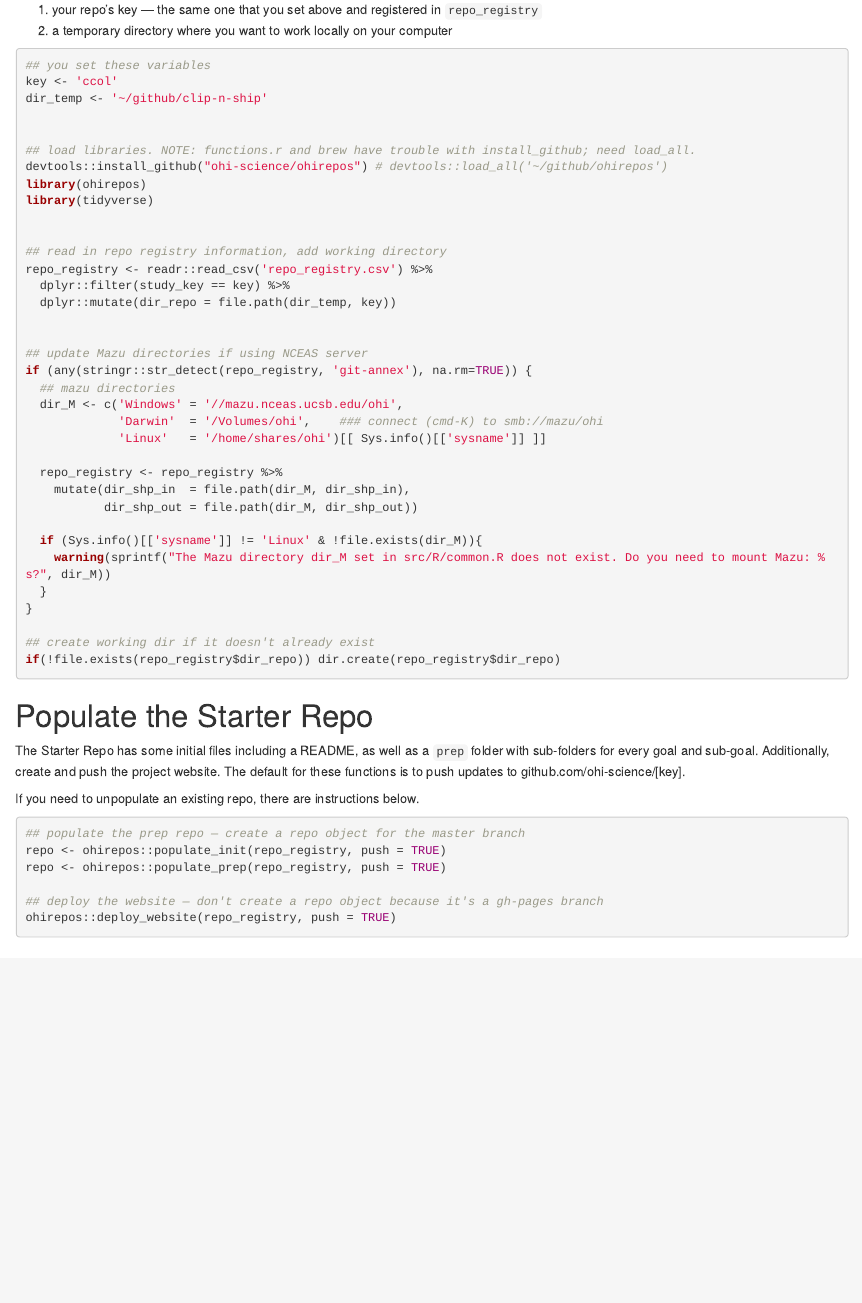
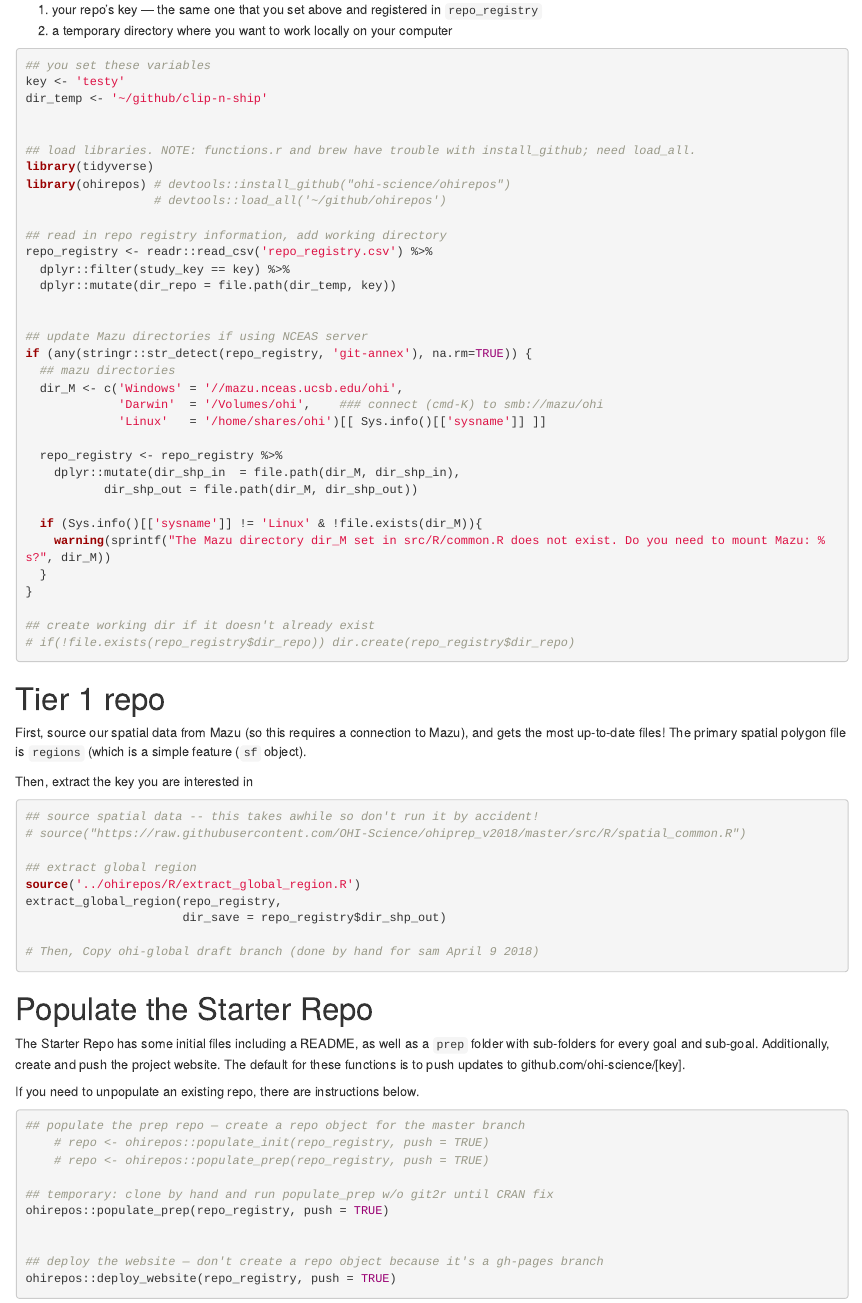
Before and after one commit to OHI-Science/ohirepos-log, an R Markdown document (create_repos.rmd): the page in a window 1100 px wide, from 570 px down. Rendered offline with R 4.5, knitr and Pandoc, with nearby package versions.

Commit message:
testy repo populated with prep folders

````diff
--- a/create_repos.rmd
+++ b/create_repos.rmd
@@ -28,15 +28,14 @@ You will need to assign two variables based on the repository you want to create
 ```{r setup, eval=FALSE}
 
 ## you set these variables
-key <- 'ccol'
+key <- 'testy'
 dir_temp <- '~/github/clip-n-ship'
 
 
 ## load libraries. NOTE: functions.r and brew have trouble with install_github; need load_all.
-devtools::install_github("ohi-science/ohirepos") # devtools::load_all('~/github/ohirepos')
-library(ohirepos)
 library(tidyverse)
-
+library(ohirepos) # devtools::install_github("ohi-science/ohirepos")
+                  # devtools::load_all('~/github/ohirepos')
 
 ## read in repo registry information, add working directory
 repo_registry <- readr::read_csv('repo_registry.csv') %>%
@@ -52,7 +51,7 @@ if (any(stringr::str_detect(repo_registry, 'git-annex'), na.rm=TRUE)) {
              'Linux'   = '/home/shares/ohi')[[ Sys.info()[['sysname']] ]]
 
   repo_registry <- repo_registry %>%
-    mutate(dir_shp_in  = file.path(dir_M, dir_shp_in),
+    dplyr::mutate(dir_shp_in  = file.path(dir_M, dir_shp_in),
            dir_shp_out = file.path(dir_M, dir_shp_out))
 
   if (Sys.info()[['sysname']] != 'Linux' & !file.exists(dir_M)){
@@ -61,7 +60,27 @@ if (any(stringr::str_detect(repo_registry, 'git-annex'), na.rm=TRUE)) {
 }
 
 ## create working dir if it doesn't already exist
-if(!file.exists(repo_registry$dir_repo)) dir.create(repo_registry$dir_repo)
+# if(!file.exists(repo_registry$dir_repo)) dir.create(repo_registry$dir_repo)
+
+```
+
+# Tier 1 repo
+
+First, source our spatial data from Mazu (so this requires a connection to Mazu), and gets the most up-to-date files! The primary spatial polygon file is `regions` (which is a simple feature (`sf` object).
+
+Then, extract the key you are interested in
+
+```{r tier 1 repo, eval=FALSE}
+
+## source spatial data -- this takes awhile so don't run it by accident!
+# source("https://raw.githubusercontent.com/OHI-Science/ohiprep_v2018/master/src/R/spatial_common.R")
+
+## extract global region
+source('../ohirepos/R/extract_global_region.R')
+extract_global_region(repo_registry,
+                      dir_save = repo_registry$dir_shp_out)
+
+# Then, Copy ohi-global draft branch (done by hand for sam April 9 2018)
 
 ```
 
@@ -75,8 +94,12 @@ If you need to unpopulate an existing repo, there are instructions below.
 ```{r starter repo, eval=FALSE}
 
 ## populate the prep repo — create a repo object for the master branch
-repo <- ohirepos::populate_init(repo_registry, push = TRUE)
-repo <- ohirepos::populate_prep(repo_registry, push = TRUE)
+    # repo <- ohirepos::populate_init(repo_registry, push = TRUE)
+    # repo <- ohirepos::populate_prep(repo_registry, push = TRUE)
+
+## temporary: clone by hand and run populate_prep w/o git2r until CRAN fix
+ohirepos::populate_prep(repo_registry, push = TRUE)
+
 
 ## deploy the website — don't create a repo object because it's a gh-pages branch
 ohirepos::deploy_website(repo_registry, push = TRUE)
--- a/repo_registry.csv
+++ b/repo_registry.csv
@@ -31,3 +31,4 @@ kor,Republic of Korea,korea2016,2016,~/github/ohi-global/eez,gl2016,20,Republic
 whi,West Hawaiian Islands,region2017,2017,~/github/mhi/region2017,mhi2017,1,Hawaii,git-annex/clip-n-ship/whi/spatial/custom,git-annex/clip-n-ship/whi/spatial,whi,
 bon,Bonaire,,,~/github/ohi-global/eez,gl2017,245,Bonaire,,,,
 ccol,Colombian Caribbean,,,,,132,Colombia,,,,
+testy,Testington,testings2017,2017,~/github/ohi-global/eez,gl2016,180,United Kingdom,~/github/ohi-webapps/custom/arc/spatial,,,
````
